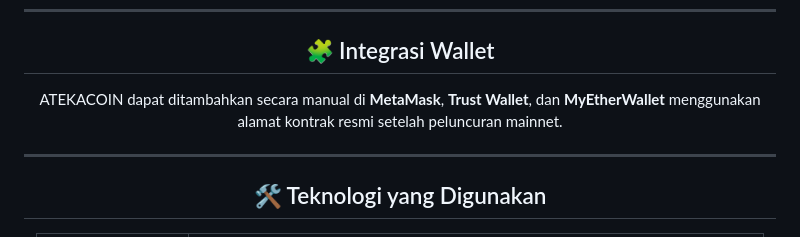
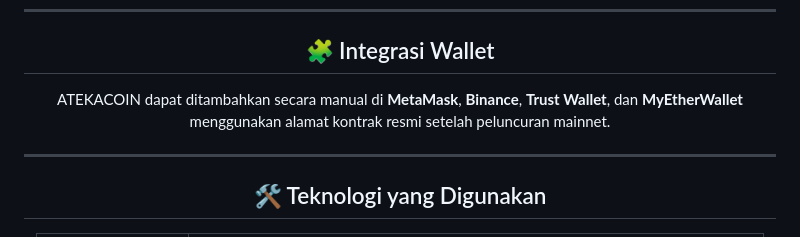
Before and after one commit to kongali1720/ATEKACOIN, a Markdown page: README.md, the part around the change. Rendered like a GitHub page.

Commit message:
Update wallet integration instructions in README

```diff
--- a/README.md
+++ b/README.md
@@ -49,7 +49,7 @@ Proyek ini bertujuan menghadirkan solusi pembayaran digital yang **cepat ⚡, am
 ---
 
 ## 🧩 Integrasi Wallet
-ATEKACOIN dapat ditambahkan secara manual di **MetaMask**, **Trust Wallet**, dan **MyEtherWallet** menggunakan alamat kontrak resmi setelah peluncuran mainnet.
+ATEKACOIN dapat ditambahkan secara manual di **MetaMask**, **Binance**, **Trust Wallet**, dan **MyEtherWallet** menggunakan alamat kontrak resmi setelah peluncuran mainnet.
 
 ---
 
```
